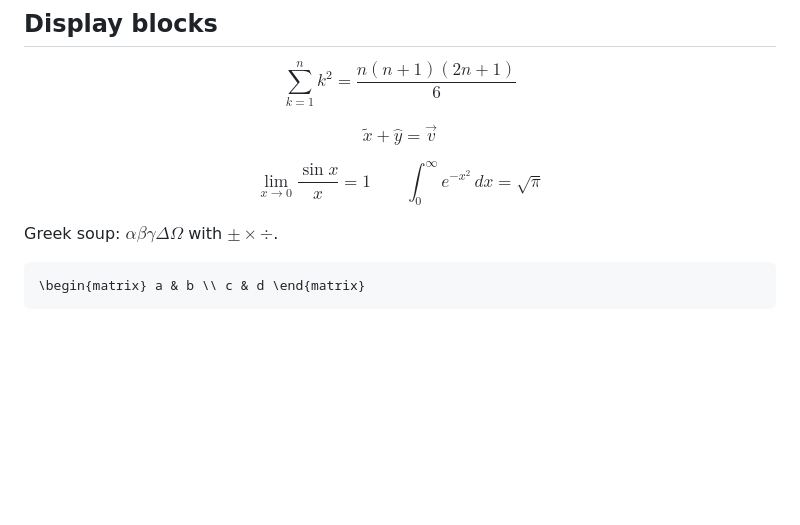
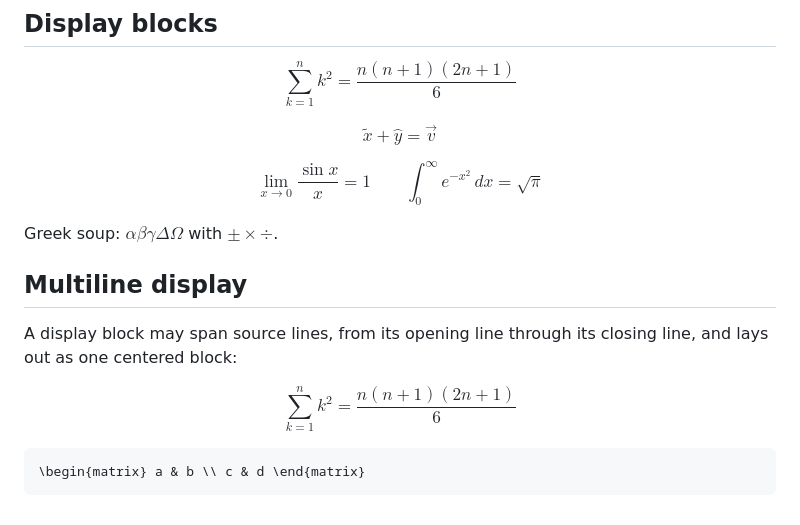
Before and after one commit to gregoreesmaa/read, a Markdown page: test_cases/math_gallery.md, the part around the change. Drawn GitHub-style; blank space fills up the shorter version.

````diff
--- a/test_cases/math_gallery.md
+++ b/test_cases/math_gallery.md
@@ -47,6 +47,16 @@ $$\lim_{x \to 0} \frac{\sin x}{x} = 1 \qquad \int_0^\infty e^{-x^2}\,dx = \sqrt{
 
 Greek soup: $\alpha\beta\gamma\Delta\Omega$ with $\pm \times \div$.
 
+## Multiline display
+
+A display block may span source lines, from its opening line through its
+closing line, and lays out as one centered block:
+
+$$
+\sum_{k=1}^{n} k^2
+= \frac{n(n+1)(2n+1)}{6}
+$$
+
 ```math
 \begin{matrix} a & b \\ c & d \end{matrix}
 ```
````
Also changed, not shown: screenshots/math_gallery_bottom.png, screenshots/math_gallery_delimiters.png, screenshots/math_gallery_scrolled.png, 10 other files.
